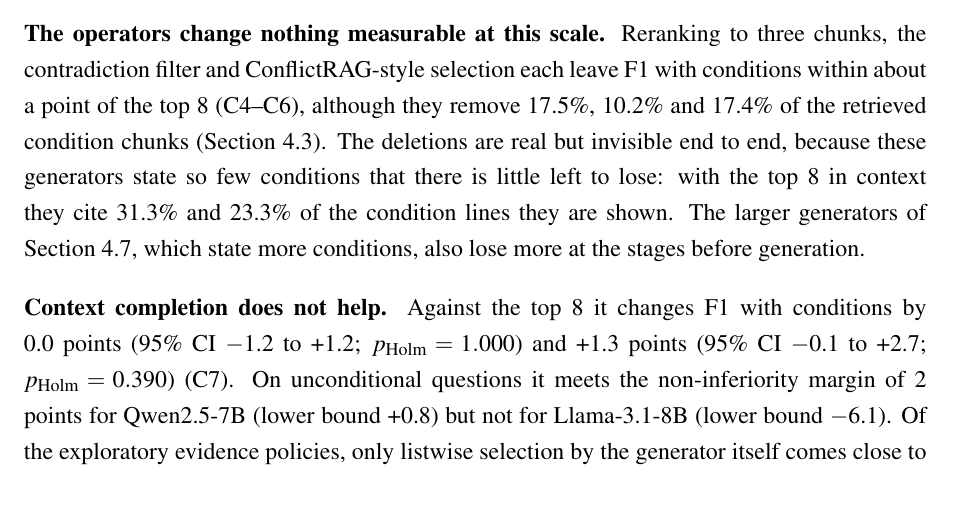
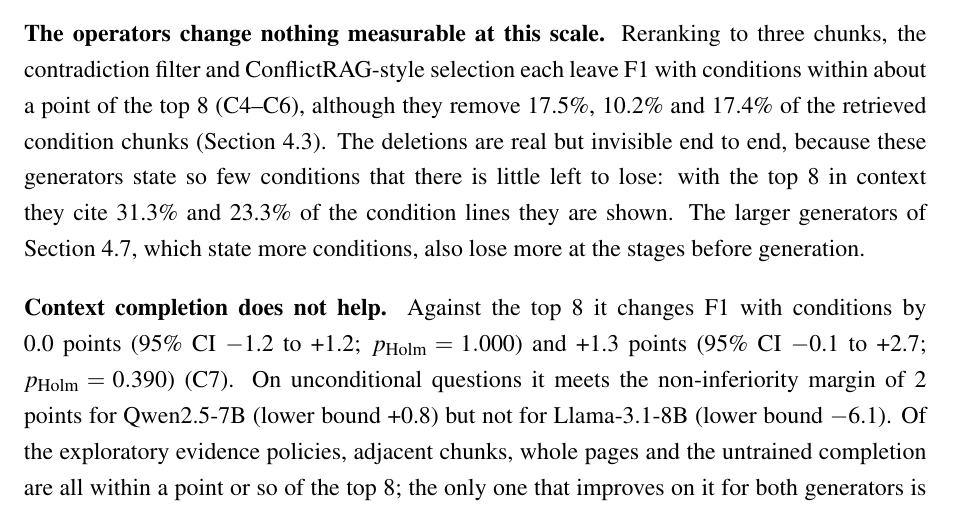
Before and after one commit to febinrenu/ScopeCompose, a LaTeX document (paper/main.tex, which reads paper/sections/results.tex): part of page 14 of 22, cut so that both start at the same text. Compiled offline with pdfLaTeX.

Commit message:
Listwise selection is the one exploratory policy that improves on the top 8 for both local generators

```diff
--- a/paper/sections/results.tex
+++ b/paper/sections/results.tex
@@ -61,7 +61,7 @@ Table~3 lists every system on the evaluation set and Table~4 the pre-registered
 
 \textbf{The operators change nothing measurable at this scale.} Reranking to three chunks, the contradiction filter and ConflictRAG-style selection each leave F1 with conditions within about a point of the top 8 (C4--C6), although they remove \rrCondDrop\%, \nliCondDrop\% and \crsCondDrop\% of the retrieved condition chunks (Section~\ref{sec:operators}). The deletions are real but invisible end to end, because these generators state so few conditions that there is little left to lose: with the top 8 in context they cite \noticedTopQwen\% and \noticedTopLlama\% of the condition lines they are shown. The larger generators of Section~\ref{sec:hosted}, which state more conditions, also lose more at the stages before generation.
 
-\textbf{Context completion does not help.} Against the top 8 it changes F1 with conditions by \cSevenQwen{} and \cSevenLlama{} (C7). On unconditional questions it meets the non-inferiority margin of 2 points for Qwen2.5-7B (lower bound \cEightLowQwen) but not for Llama-3.1-8B (lower bound \cEightLowLlama). Of the exploratory evidence policies, only listwise selection by the generator itself comes close to a gain (\eSevenQwen{} and \eSevenLlama).
+\textbf{Context completion does not help.} Against the top 8 it changes F1 with conditions by \cSevenQwen{} and \cSevenLlama{} (C7). On unconditional questions it meets the non-inferiority margin of 2 points for Qwen2.5-7B (lower bound \cEightLowQwen) but not for Llama-3.1-8B (lower bound \cEightLowLlama). Of the exploratory evidence policies, adjacent chunks, whole pages and the untrained completion are all within a point or so of the top 8; the only one that improves on it for both generators is listwise selection by the generator itself (\eSevenQwen{} and \eSevenLlama), the one policy in which the reader, not a separate scorer, decides which chunks to keep.
 
 \textbf{Closed-book answering is a sobering baseline.} Without any evidence, Qwen2.5-7B scores \fcClosedQwen{} on conditional questions, against \fcTopQwen{} with the top 8; answers to these questions are often ``yes'' or ``no'', and a guessed answer with no condition earns partial credit. On unconditional questions the closed-book generator scores \fcClosedUncondQwen, far above the \fcTopUncondQwen{} it reaches with retrieved evidence, because with evidence in front of it, it attaches a condition to \anyCondTopUncondQwen\% of answers that need none. Llama-3.1-8B over-conditions less (\anyCondTopUncondLlama\%) and scores \fcTopUncondLlama{} there. The metric's penalty for a spurious condition is as large as its reward for a correct one, and a reader that is shown evidence is tempted into both.
 
```
